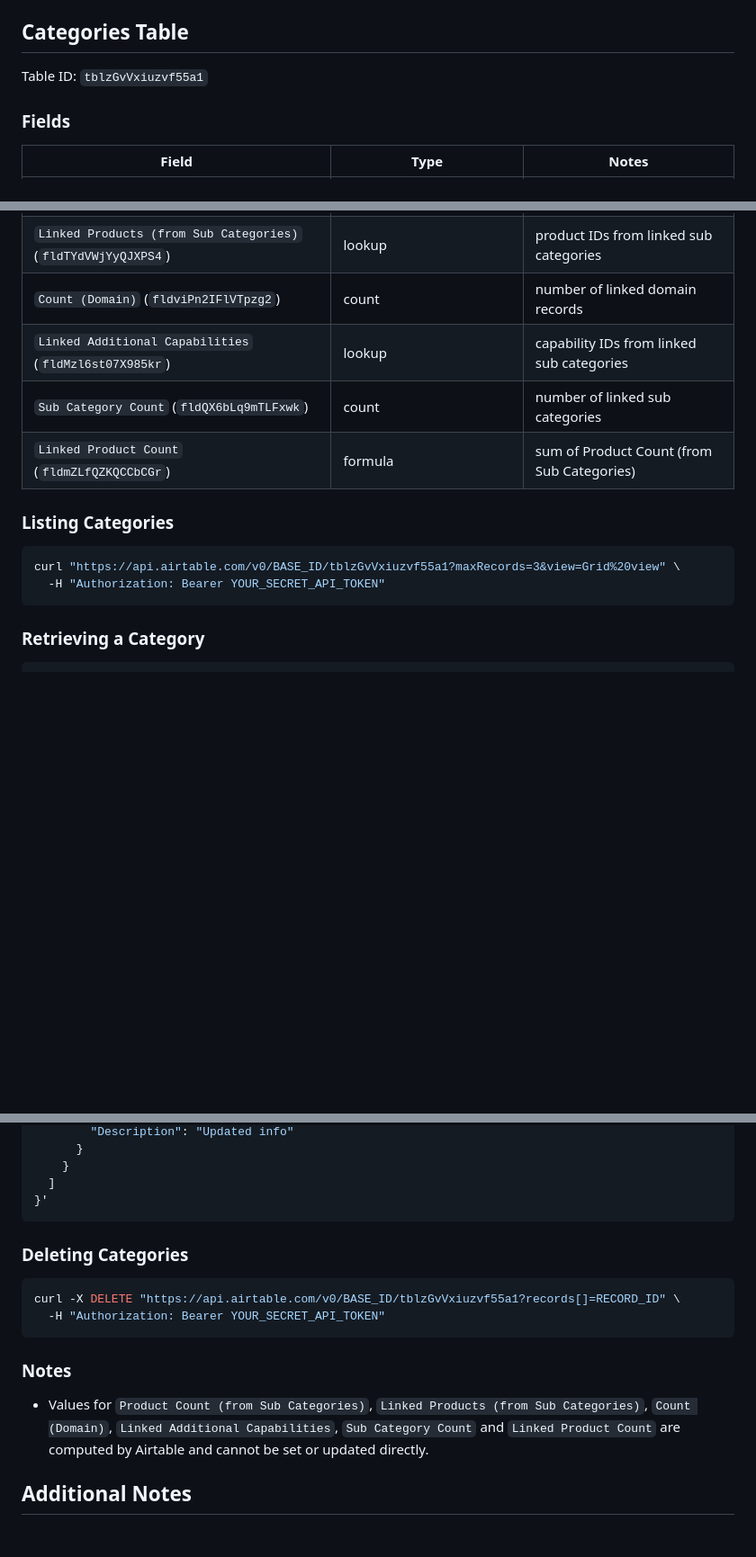
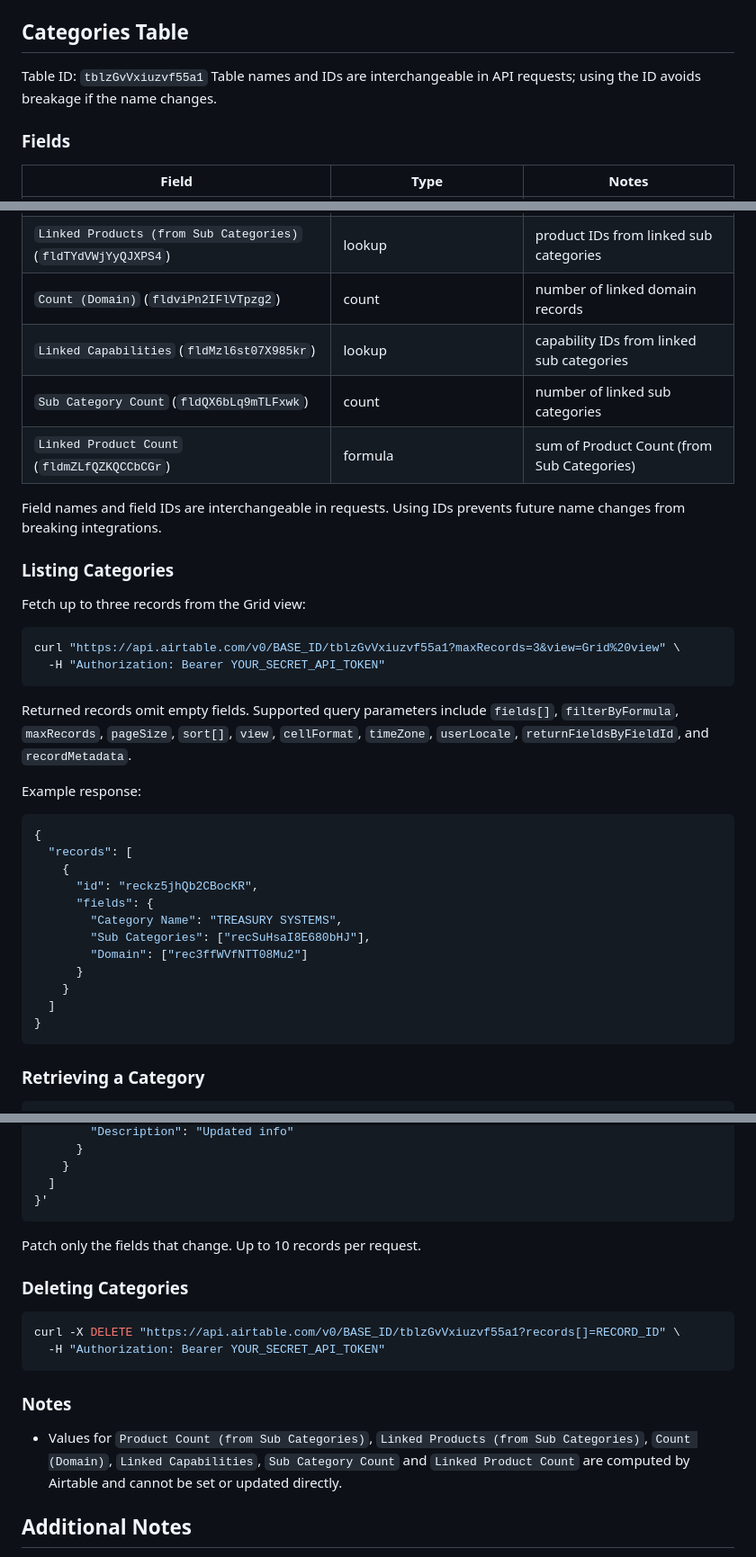
Before and after one commit to RealTreasury/treasury-tech-portal, a Markdown page: docs/AIRBASE_API.md, 3 parts joined by grey strips. Shown: that part at 90% size. Drawn GitHub-style; blank space fills up the shorter version.

Commit message:
docs: expand Categories table reference

````diff
--- a/docs/AIRBASE_API.md
+++ b/docs/AIRBASE_API.md
@@ -278,6 +278,8 @@ curl -X DELETE "https://api.airtable.com/v0/BASE_ID/tbli7l5i5QxQzbpNV?records[]=
 ## Categories Table
 
 Table ID: `tblzGvVxiuzvf55a1`
+Table names and IDs are interchangeable in API requests; using the ID avoids
+breakage if the name changes.
 
 ### Fields
 | Field | Type | Notes |
@@ -289,14 +291,39 @@ Table ID: `tblzGvVxiuzvf55a1`
 | `Product Count (from Sub Categories)` (`fldNRKbve8To8z0Oi`) | lookup | counts from linked sub categories |
 | `Linked Products (from Sub Categories)` (`fldTYdVWjYyQJXPS4`) | lookup | product IDs from linked sub categories |
 | `Count (Domain)` (`fldviPn2IFlVTpzg2`) | count | number of linked domain records |
-| `Linked Additional Capabilities` (`fldMzl6st07X985kr`) | lookup | capability IDs from linked sub categories |
+| `Linked Capabilities` (`fldMzl6st07X985kr`) | lookup | capability IDs from linked sub categories |
 | `Sub Category Count` (`fldQX6bLq9mTLFxwk`) | count | number of linked sub categories |
 | `Linked Product Count` (`fldmZLfQZKQCCbCGr`) | formula | sum of Product Count (from Sub Categories) |
 
+Field names and field IDs are interchangeable in requests. Using IDs prevents
+future name changes from breaking integrations.
+
 ### Listing Categories
+Fetch up to three records from the Grid view:
 ```bash
 curl "https://api.airtable.com/v0/BASE_ID/tblzGvVxiuzvf55a1?maxRecords=3&view=Grid%20view" \
   -H "Authorization: Bearer YOUR_SECRET_API_TOKEN"
+```
+
+Returned records omit empty fields. Supported query parameters include
+`fields[]`, `filterByFormula`, `maxRecords`, `pageSize`, `sort[]`, `view`,
+`cellFormat`, `timeZone`, `userLocale`, `returnFieldsByFieldId`, and
+`recordMetadata`.
+
+Example response:
+```json
+{
+  "records": [
+    {
+      "id": "reckz5jhQb2CBocKR",
+      "fields": {
+        "Category Name": "TREASURY SYSTEMS",
+        "Sub Categories": ["recSuHsaI8E680bHJ"],
+        "Domain": ["rec3ffWVfNTT08Mu2"]
+      }
+    }
+  ]
+}
 ```
 
 ### Retrieving a Category
@@ -339,6 +367,7 @@ curl -X PATCH https://api.airtable.com/v0/BASE_ID/tblzGvVxiuzvf55a1 \
   ]
 }'
 ```
+Patch only the fields that change. Up to 10 records per request.
 
 ### Deleting Categories
 ```bash
@@ -347,7 +376,7 @@ curl -X DELETE "https://api.airtable.com/v0/BASE_ID/tblzGvVxiuzvf55a1?records[]=
 ```
 
 ### Notes
-- Values for `Product Count (from Sub Categories)`, `Linked Products (from Sub Categories)`, `Count (Domain)`, `Linked Additional Capabilities`, `Sub Category Count` and `Linked Product Count` are computed by Airtable and cannot be set or updated directly.
+- Values for `Product Count (from Sub Categories)`, `Linked Products (from Sub Categories)`, `Count (Domain)`, `Linked Capabilities`, `Sub Category Count` and `Linked Product Count` are computed by Airtable and cannot be set or updated directly.
 
 ## Additional Notes
 - Use `typecast=true` to let Airtable create new select options automatically.
````
Also changed, not shown: other parts of docs/AIRBASE_API.md (+1 -0 lines).
